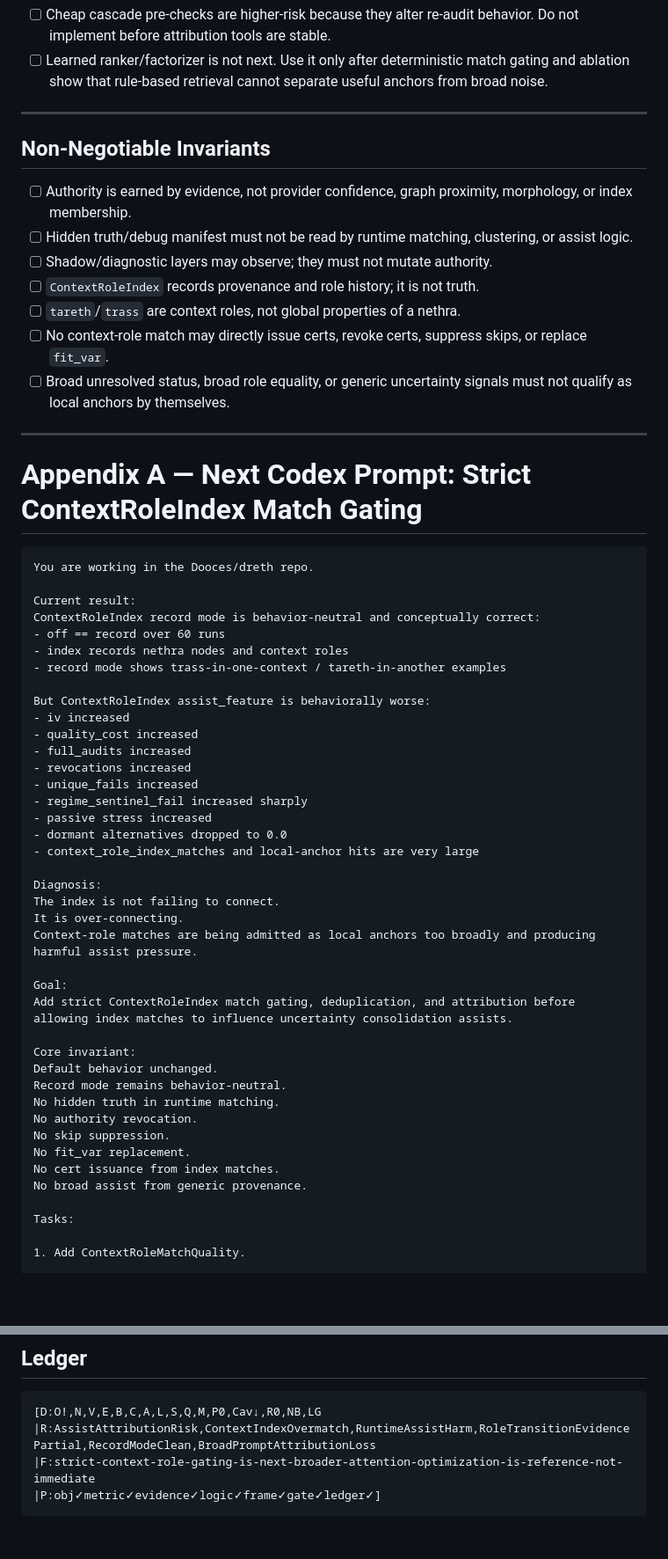
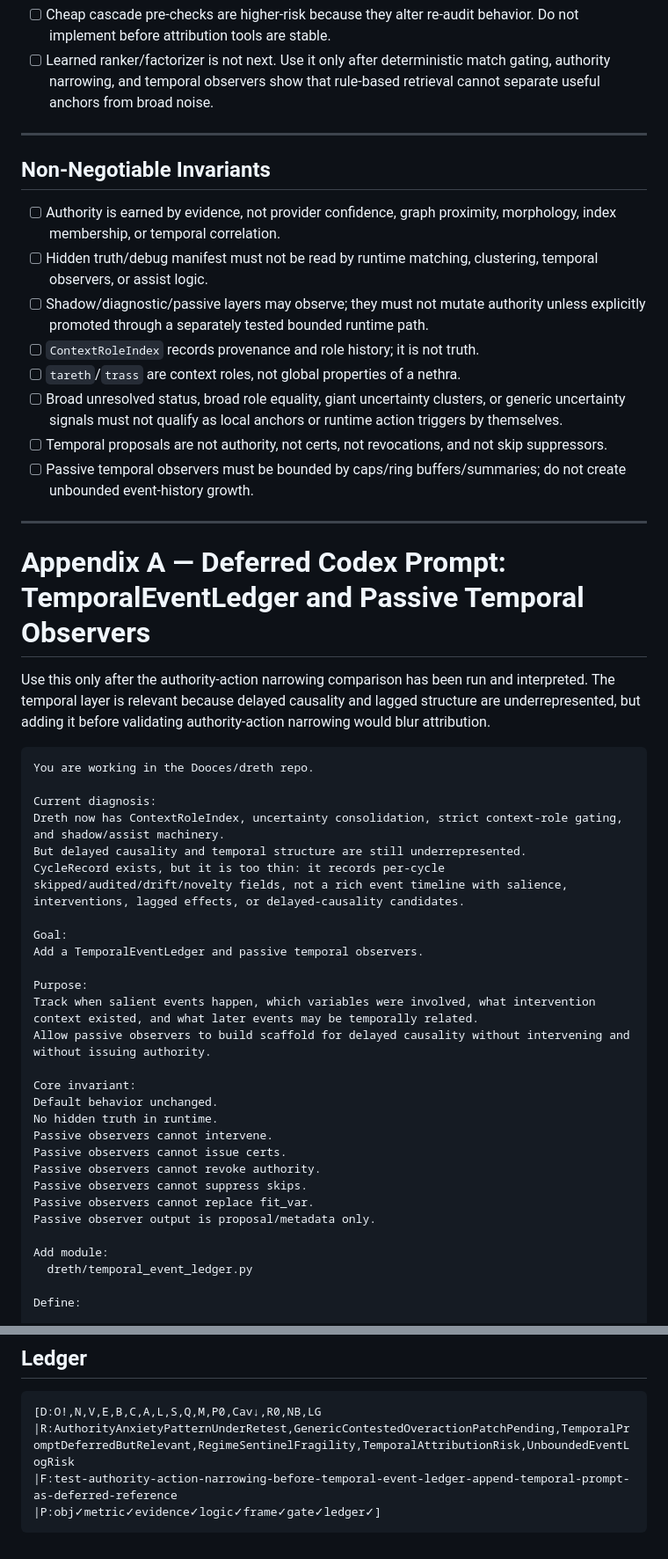
Before and after one commit to Dooces/dreth, a Markdown page: TODO.md, 2 parts joined by grey strips. Shown at 88% size. Drawn GitHub-style; blank space fills up the shorter version.

Commit message:
Update TODO with temporal event ledger appendix

````diff
--- a/TODO.md
+++ b/TODO.md
@@ -40,61 +63,52 @@
 - [ ] Cheap cascade pre-checks are higher-risk because they alter re-audit behavior. Do not implement before attribution tools are stable.
-- [ ] Learned ranker/factorizer is not next. Use it only after deterministic match gating and ablation show that rule-based retrieval cannot separate useful anchors from broad noise.
+- [ ] Learned ranker/factorizer is not next. Use it only after deterministic match gating, authority narrowing, and temporal observers show that rule-based retrieval cannot separate useful anchors from broad noise.
 
 ---
 
 ## Non-Negotiable Invariants
 
-- [ ] Authority is earned by evidence, not provider confidence, graph proximity, morphology, or index membership.
-- [ ] Hidden truth/debug manifest must not be read by runtime matching, clustering, or assist logic.
-- [ ] Shadow/diagnostic layers may observe; they must not mutate authority.
+- [ ] Authority is earned by evidence, not provider confidence, graph proximity, morphology, index membership, or temporal correlation.
+- [ ] Hidden truth/debug manifest must not be read by runtime matching, clustering, temporal observers, or assist logic.
+- [ ] Shadow/diagnostic/passive layers may observe; they must not mutate authority unless explicitly promoted through a separately tested bounded runtime path.
 - [ ] `ContextRoleIndex` records provenance and role history; it is not truth.
 - [ ] `tareth`/`trass` are context roles, not global properties of a nethra.
-- [ ] No context-role match may directly issue certs, revoke certs, suppress skips, or replace `fit_var`.
-- [ ] Broad unresolved status, broad role equality, or generic uncertainty signals must not qualify as local anchors by themselves.
+- [ ] Broad unresolved status, broad role equality, giant uncertainty clusters, or generic uncertainty signals must not qualify as local anchors or runtime action triggers by themselves.
+- [ ] Temporal proposals are not authority, not certs, not revocations, and not skip suppressors.
+- [ ] Passive temporal observers must be bounded by caps/ring buffers/summaries; do not create unbounded event-history growth.
 
 ---
 
-# Appendix A — Next Codex Prompt: Strict ContextRoleIndex Match Gating
+# Appendix A — Deferred Codex Prompt: TemporalEventLedger and Passive Temporal Observers
+
+Use this only after the authority-action narrowing comparison has been run and interpreted. The temporal layer is relevant because delayed causality and lagged structure are underrepresented, but adding it before validating authority-action narrowing would blur attribution.
 
 ```text
 You are working in the Dooces/dreth repo.
 
-Current result:
-ContextRoleIndex record mode is behavior-neutral and conceptually correct:
-- off == record over 60 runs
-- index records nethra nodes and context roles
-- record mode shows trass-in-one-context / tareth-in-another examples
-
-But ContextRoleIndex assist_feature is behaviorally worse:
-- iv increased
-- quality_cost increased
-- full_audits increased
-- revocations increased
-- unique_fails increased
-- regime_sentinel_fail increased sharply
-- passive stress increased
-- dormant alternatives dropped to 0.0
-- context_role_index_matches and local-anchor hits are very large
-
-Diagnosis:
-The index is not failing to connect.
-It is over-connecting.
-Context-role matches are being admitted as local anchors too broadly and producing harmful assist pressure.
+Current diagnosis:
+Dreth now has ContextRoleIndex, uncertainty consolidation, strict context-role gating, and shadow/assist machinery.
+But delayed causality and temporal structure are still underrepresented.
+CycleRecord exists, but it is too thin: it records per-cycle skipped/audited/drift/novelty fields, not a rich event timeline with salience, interventions, lagged effects, or delayed-causality candidates.
 
 Goal:
-Add strict ContextRoleIndex match gating, deduplication, and attribution before allowing index matches to influence uncertainty consolidation assists.
+Add a TemporalEventLedger and passive temporal observers.
+
+Purpose:
+Track when salient events happen, which variables were involved, what intervention context existed, and what later events may be temporally related.
+Allow passive observers to build scaffold for delayed causality without intervening and without issuing authority.
 
 Core invariant:
 Default behavior unchanged.
-Record mode remains behavior-neutral.
-No hidden truth in runtime matching.
-No authority revocation.
-No skip suppression.
-No fit_var replacement.
-No cert issuance from index matches.
-No broad assist from generic provenance.
+No hidden truth in runtime.
+Passive observers cannot intervene.
+Passive observers cannot issue certs.
+Passive observers cannot revoke authority.
+Passive observers cannot suppress skips.
+Passive observers cannot replace fit_var.
+Passive observer output is proposal/metadata only.
 
-Tasks:
+Add module:
+  dreth/temporal_event_ledger.py
 
-1. Add ContextRoleMatchQuality.
+Define:
 
@@ -427,7 +298,7 @@ Add `tests/test_attention_optimizations.py` with targeted tests:
 
 ```text
 [D:O!,N,V,E,B,C,A,L,S,Q,M,P0,Cav↓,R0,NB,LG
-|R:AssistAttributionRisk,ContextIndexOvermatch,RuntimeAssistHarm,RoleTransitionEvidencePartial,RecordModeClean,BroadPromptAttributionLoss
-|F:strict-context-role-gating-is-next-broader-attention-optimization-is-reference-not-immediate
+|R:AuthorityAnxietyPatternUnderRetest,GenericContestedOveractionPatchPending,TemporalPromptDeferredButRelevant,RegimeSentinelFragility,TemporalAttributionRisk,UnboundedEventLogRisk
+|F:test-authority-action-narrowing-before-temporal-event-ledger-append-temporal-prompt-as-deferred-reference
 |P:obj✓metric✓evidence✓logic✓frame✓gate✓ledger✓]
 ```
````
Also changed, not shown: other parts of TODO.md (+198 -318 lines).
